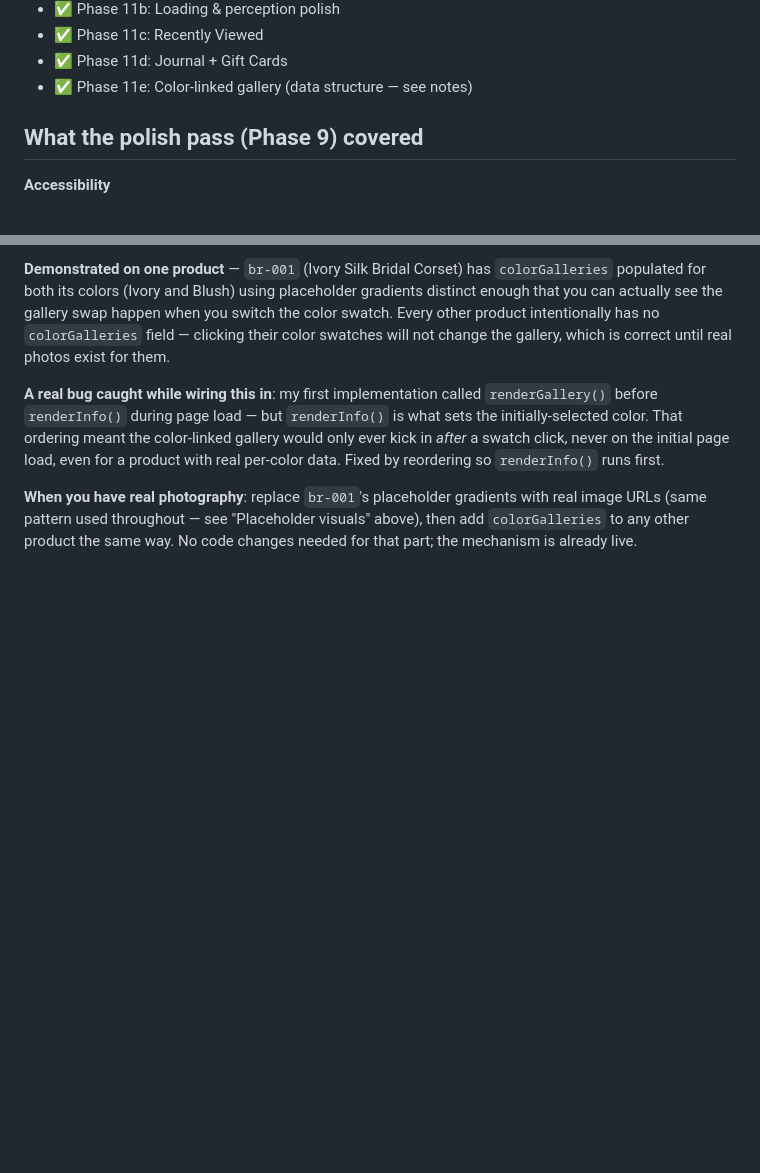
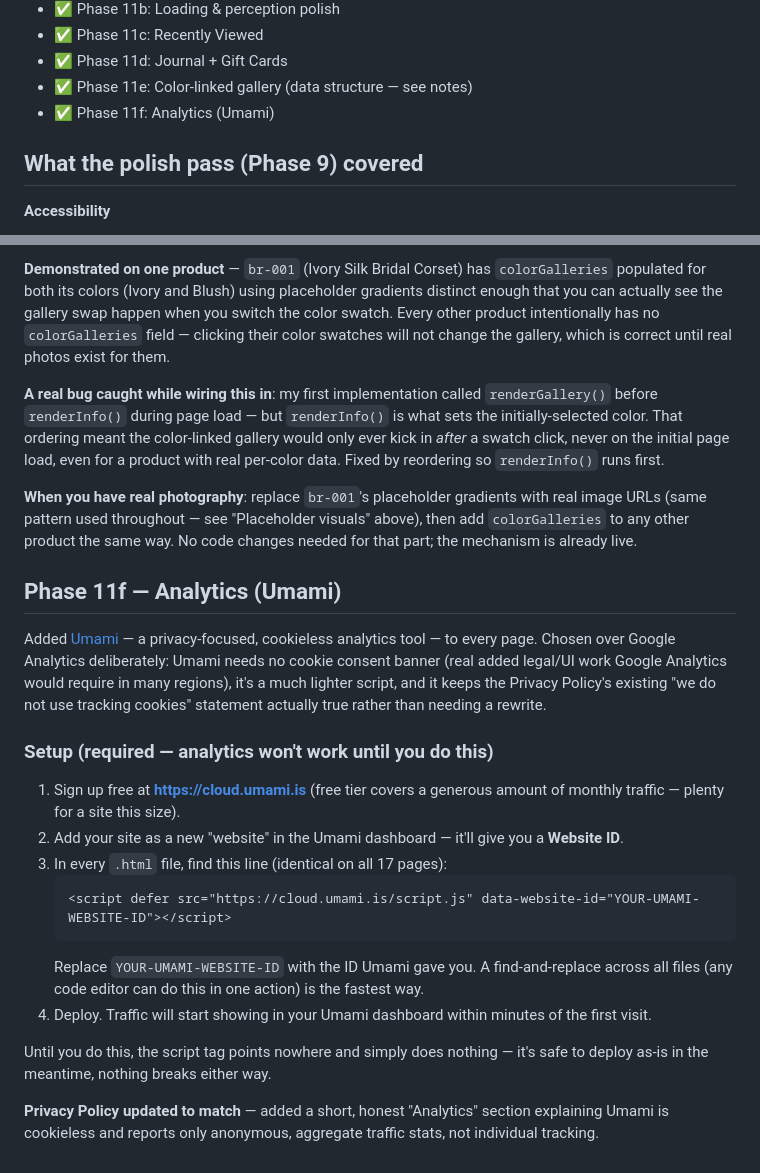
Before and after one commit to Abd-Abdullah83/Corset-Atelier, a Markdown page: README.md, 2 parts joined by grey strips. GitHub-like rendering; blank space fills up the shorter version.

````diff
--- a/README.md
+++ b/README.md
@@ -179,6 +179,7 @@ for a plain static site like this.
 - ✅ Phase 11c: Recently Viewed
 - ✅ Phase 11d: Journal + Gift Cards
 - ✅ Phase 11e: Color-linked gallery (data structure — see notes)
+- ✅ Phase 11f: Analytics (Umami)
 
 ## What the polish pass (Phase 9) covered
 
@@ -670,3 +671,35 @@ gradients with real image URLs (same pattern used throughout — see
 "Placeholder visuals" above), then add `colorGalleries` to any other
 product the same way. No code changes needed for that part; the mechanism
 is already live.
+
+## Phase 11f — Analytics (Umami)
+
+Added [Umami](https://umami.is) — a privacy-focused, cookieless analytics
+tool — to every page. Chosen over Google Analytics deliberately: Umami
+needs no cookie consent banner (real added legal/UI work Google Analytics
+would require in many regions), it's a much lighter script, and it keeps
+the Privacy Policy's existing "we do not use tracking cookies" statement
+actually true rather than needing a rewrite.
+
+### Setup (required — analytics won't work until you do this)
+
+1. Sign up free at **https://cloud.umami.is** (free tier covers a
+   generous amount of monthly traffic — plenty for a site this size).
+2. Add your site as a new "website" in the Umami dashboard — it'll give
+   you a **Website ID**.
+3. In every `.html` file, find this line (identical on all 17 pages):
+   ```html
+   <script defer src="https://cloud.umami.is/script.js" data-website-id="YOUR-UMAMI-WEBSITE-ID"></script>
+   ```
+   Replace `YOUR-UMAMI-WEBSITE-ID` with the ID Umami gave you. A
+   find-and-replace across all files (any code editor can do this in one
+   action) is the fastest way.
+4. Deploy. Traffic will start showing in your Umami dashboard within
+   minutes of the first visit.
+
+Until you do this, the script tag points nowhere and simply does nothing
+— it's safe to deploy as-is in the meantime, nothing breaks either way.
+
+**Privacy Policy updated to match** — added a short, honest "Analytics"
+section explaining Umami is cookieless and reports only anonymous,
+aggregate traffic stats, not individual tracking.
````
